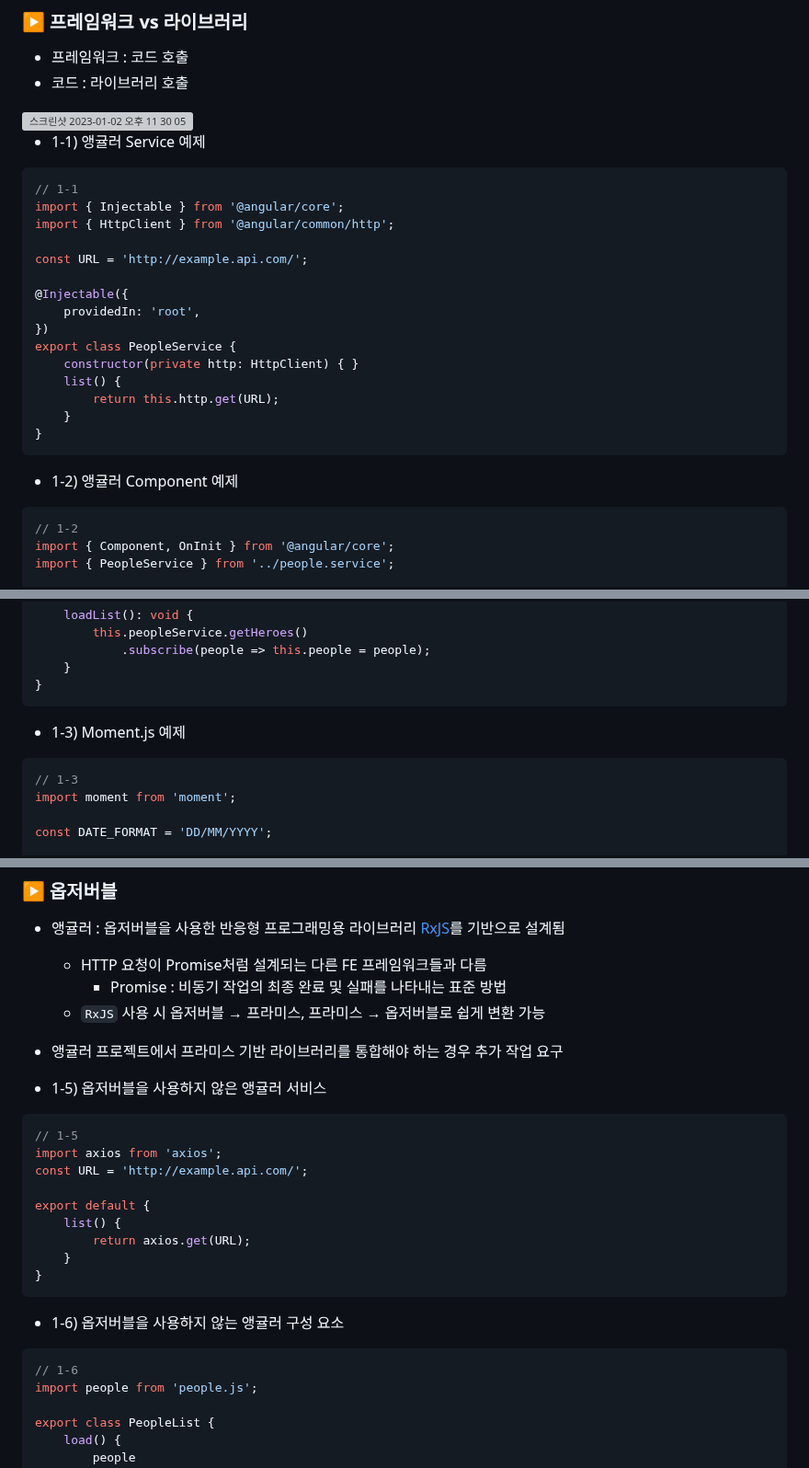
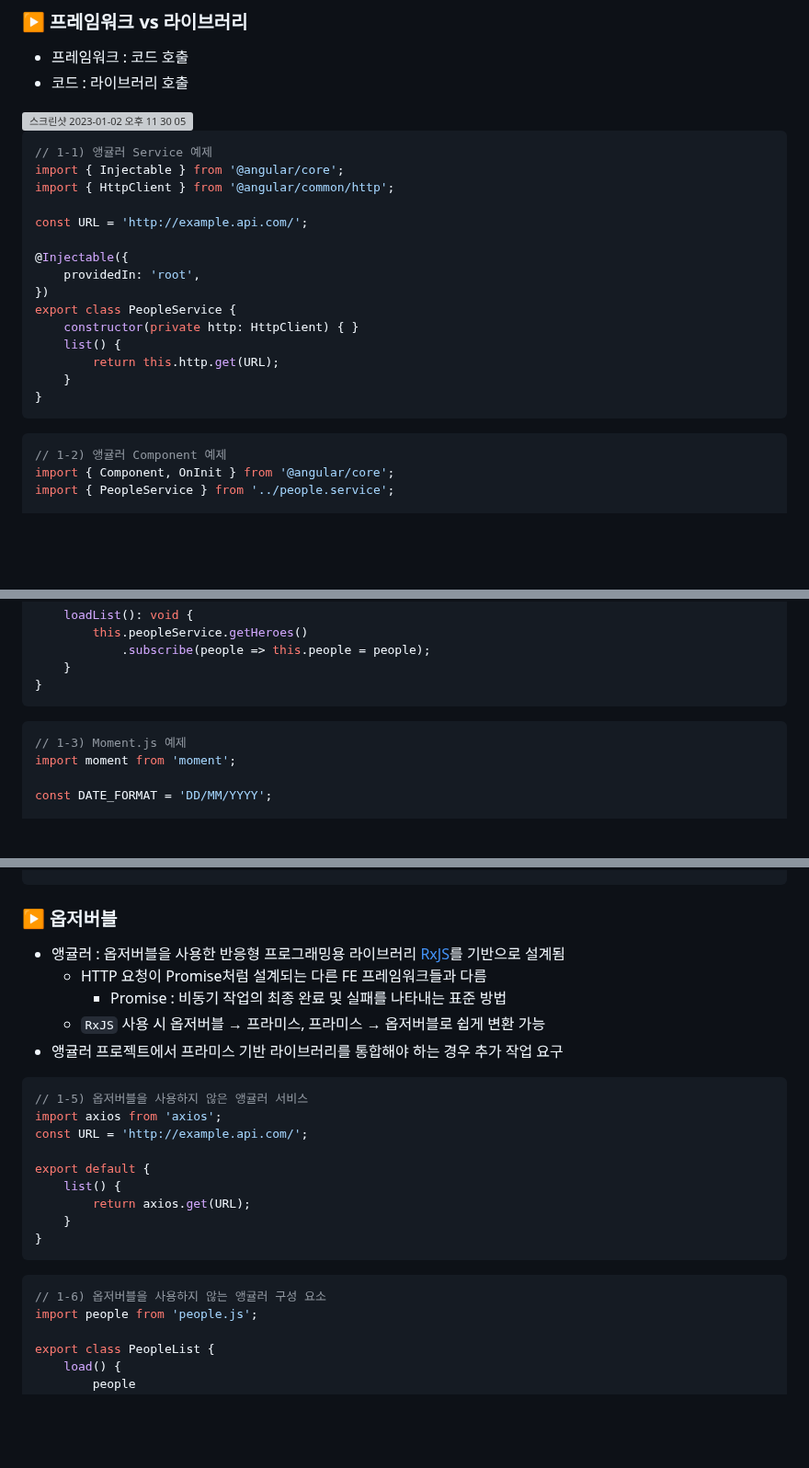
Before and after one commit to gdsc-ssu/2023-FE-with-no-framework, a Markdown page: 01. 프레임워크에 대한 이야기/README.md, 3 parts joined by grey strips. Shown at 92% size. GitHub-like rendering; blank space fills up the shorter version; grey boxes are pictures that could not be loaded.

````diff
--- a/01. 프레임워크에 대한 이야기/README.md
+++ b/01. 프레임워크에 대한 이야기/README.md
@@ -14,9 +14,8 @@
 - 코드 : 라이브러리 호출
 <img width="487" alt="스크린샷 2023-01-02 오후 11 30 05" src="https://user-images.githubusercontent.com/66112716/210245056-8a341337-9b42-4aec-8e02-bbfd99204a77.png">
 
-- 1-1) 앵귤러 Service 예제
 ```js
-// 1-1
+// 1-1) 앵귤러 Service 예제
 import { Injectable } from '@angular/core';
 import { HttpClient } from '@angular/common/http';
 
@@ -33,9 +32,8 @@ export class PeopleService {
 }
 ```
 
-- 1-2) 앵귤러 Component 예제
 ```js
-// 1-2
+// 1-2) 앵귤러 Component 예제
 import { Component, OnInit } from '@angular/core';
 import { PeopleService } from '../people.service';
 
@@ -58,9 +56,8 @@ export class PeopleListComponent implements OnInit {
 }
 ```
 
-- 1-3) Moment.js 예제
 ```js
-// 1-3
+// 1-3) Moment.js 예제
 import moment from 'moment';
 
 const DATE_FORMAT = 'DD/MM/YYYY';
@@ -111,9 +107,8 @@ angular.component('people-list', [
     - `RxJS` 사용 시 옵저버블 → 프라미스, 프라미스 → 옵저버블로 쉽게 변환 가능
 - 앵귤러 프로젝트에서 프라미스 기반 라이브러리를 통합해야 하는 경우 추가 작업 요구
 
-- 1-5) 옵저버블을 사용하지 않은 앵귤러 서비스
 ```js
-// 1-5
+// 1-5) 옵저버블을 사용하지 않은 앵귤러 서비스
 import axios from 'axios';
 const URL = 'http://example.api.com/';
 
@@ -124,9 +119,8 @@ export default {
 }
 ```
 
-- 1-6) 옵저버블을 사용하지 않는 앵귤러 구성 요소
 ```js
-// 1-6
+// 1-6) 옵저버블을 사용하지 않는 앵귤러 구성 요소
 import people from 'people.js';
 
 export class PeopleList {
````
Also changed, not shown: other parts of 01. 프레임워크에 대한 이야기/README.md (+5 -10 lines).
